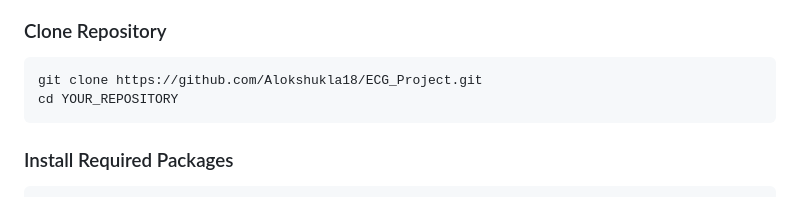
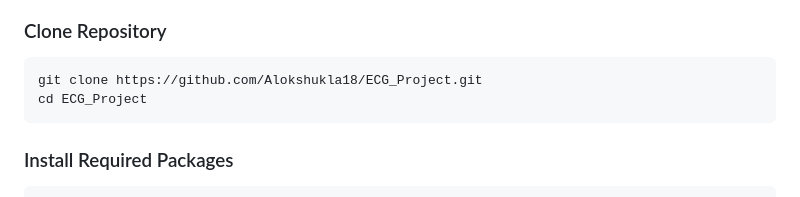
Before and after one commit to Alokshukla18/ECG_Project, a Markdown page: README.md, the part around the change. Rendered like a GitHub page.

Commit message:
Fixed the Installation section

````diff
--- a/README.md
+++ b/README.md
@@ -141,7 +141,7 @@ AD8232 ECG Sensor
 
 ```bash
 git clone https://github.com/Alokshukla18/ECG_Project.git
-cd YOUR_REPOSITORY
+cd ECG_Project
 ```
 
 ### Install Required Packages
````
